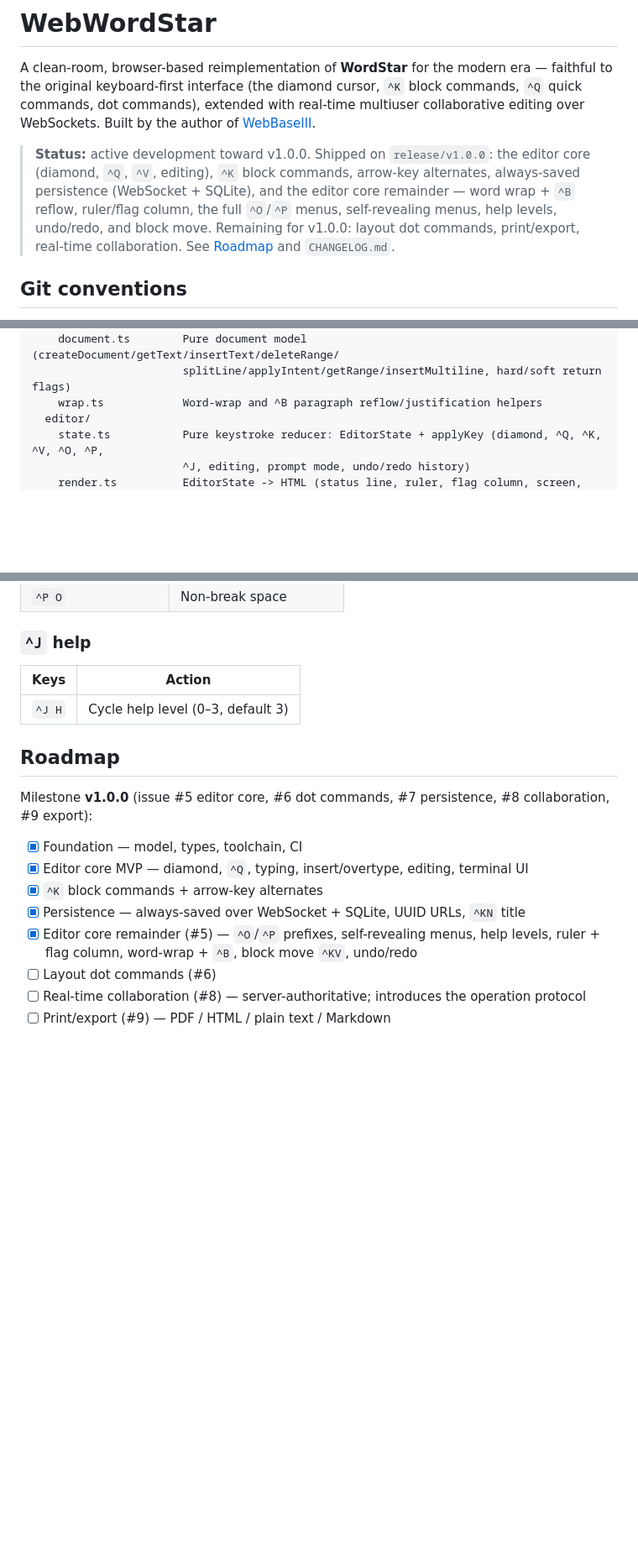
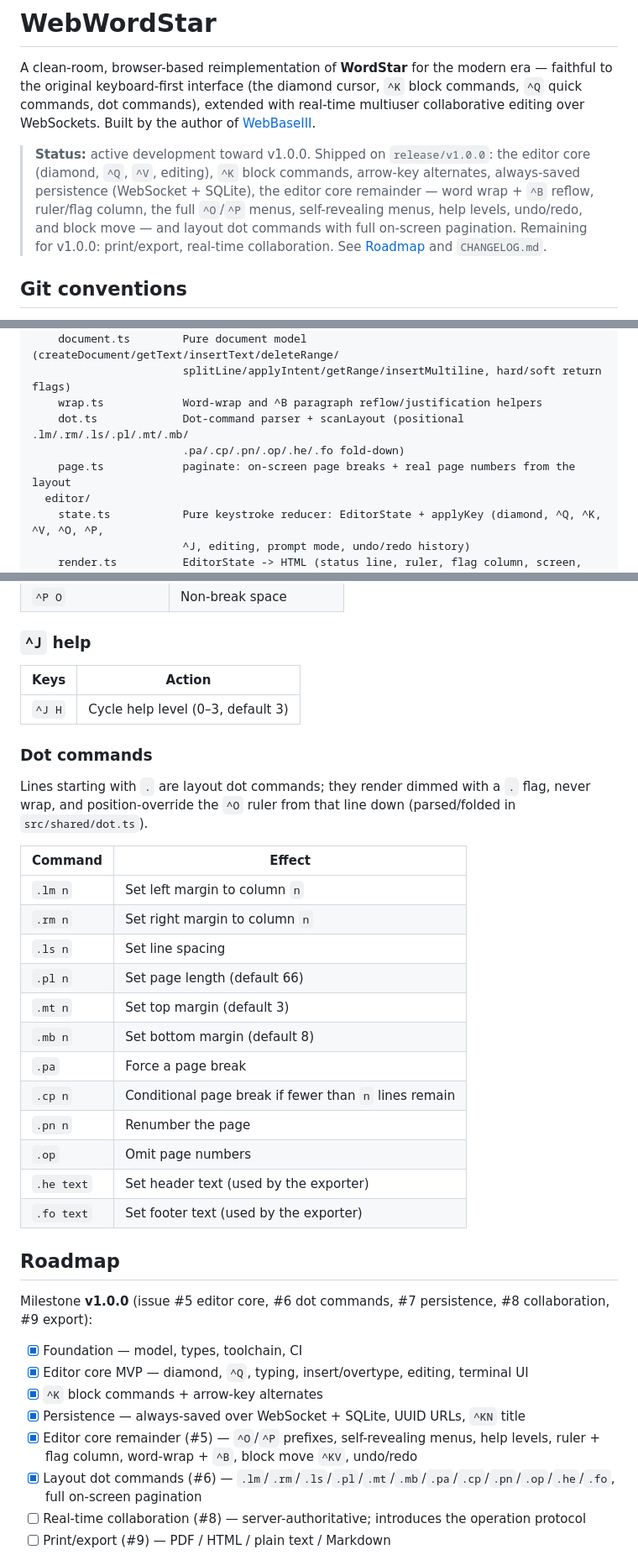
Before and after one commit to DDecoene/WebWordStar, a Markdown page: CLAUDE.md, 3 parts joined by grey strips. Shown: that part at 84% size. GitHub-like rendering; blank space fills up the shorter version.

```diff
--- a/CLAUDE.md
+++ b/CLAUDE.md
@@ -2,7 +2,7 @@
 
 A clean-room, browser-based reimplementation of **WordStar** for the modern era — faithful to the original keyboard-first interface (the diamond cursor, `^K` block commands, `^Q` quick commands, dot commands), extended with real-time multiuser collaborative editing over WebSockets. Built by the author of [WebBaseIII](https://github.com/DDecoene/WebBaseIII).
 
-> **Status:** active development toward v1.0.0. Shipped on `release/v1.0.0`: the editor core (diamond, `^Q`, `^V`, editing), `^K` block commands, arrow-key alternates, always-saved persistence (WebSocket + SQLite), and the editor core remainder — word wrap + `^B` reflow, ruler/flag column, the full `^O`/`^P` menus, self-revealing menus, help levels, undo/redo, and block move. Remaining for v1.0.0: layout dot commands, print/export, real-time collaboration. See [Roadmap](#roadmap) and `CHANGELOG.md`.
+> **Status:** active development toward v1.0.0. Shipped on `release/v1.0.0`: the editor core (diamond, `^Q`, `^V`, editing), `^K` block commands, arrow-key alternates, always-saved persistence (WebSocket + SQLite), the editor core remainder — word wrap + `^B` reflow, ruler/flag column, the full `^O`/`^P` menus, self-revealing menus, help levels, undo/redo, and block move — and layout dot commands with full on-screen pagination. Remaining for v1.0.0: print/export, real-time collaboration. See [Roadmap](#roadmap) and `CHANGELOG.md`.
 
 ## Git conventions
 
@@ -60,6 +60,9 @@ src/
     document.ts        Pure document model (createDocument/getText/insertText/deleteRange/
                        splitLine/applyIntent/getRange/insertMultiline, hard/soft return flags)
     wrap.ts            Word-wrap and ^B paragraph reflow/justification helpers
+    dot.ts             Dot-command parser + scanLayout (positional .lm/.rm/.ls/.pl/.mt/.mb/
+                       .pa/.cp/.pn/.op/.he/.fo fold-down)
+    page.ts            paginate: on-screen page breaks + real page numbers from the layout
   editor/
     state.ts           Pure keystroke reducer: EditorState + applyKey (diamond, ^Q, ^K, ^V, ^O, ^P,
                        ^J, editing, prompt mode, undo/redo history)
@@ -145,6 +148,24 @@ Bindings are `Ctrl`+letter (faithful to WordStar). Arrow keys are modern alterna
 |---|---|
 | `^J H` | Cycle help level (0–3, default 3) |
 
+### Dot commands
+Lines starting with `.` are layout dot commands; they render dimmed with a `.` flag, never wrap, and position-override the `^O` ruler from that line down (parsed/folded in `src/shared/dot.ts`).
+
+| Command | Effect |
+|---|---|
+| `.lm n` | Set left margin to column `n` |
+| `.rm n` | Set right margin to column `n` |
+| `.ls n` | Set line spacing |
+| `.pl n` | Set page length (default 66) |
+| `.mt n` | Set top margin (default 3) |
+| `.mb n` | Set bottom margin (default 8) |
+| `.pa` | Force a page break |
+| `.cp n` | Conditional page break if fewer than `n` lines remain |
+| `.pn n` | Renumber the page |
+| `.op` | Omit page numbers |
+| `.he text` | Set header text (used by the exporter) |
+| `.fo text` | Set footer text (used by the exporter) |
+
 ## Roadmap
 
 Milestone **v1.0.0** (issue #5 editor core, #6 dot commands, #7 persistence, #8 collaboration, #9 export):
@@ -154,7 +175,7 @@ Milestone **v1.0.0** (issue #5 editor core, #6 dot commands, #7 persistence, #8
 - [x] `^K` block commands + arrow-key alternates
 - [x] Persistence — always-saved over WebSocket + SQLite, UUID URLs, `^KN` title
 - [x] Editor core remainder (#5) — `^O`/`^P` prefixes, self-revealing menus, help levels, ruler + flag column, word-wrap + `^B`, block move `^KV`, undo/redo
-- [ ] Layout dot commands (#6)
+- [x] Layout dot commands (#6) — `.lm`/`.rm`/`.ls`/`.pl`/`.mt`/`.mb`/`.pa`/`.cp`/`.pn`/`.op`/`.he`/`.fo`, full on-screen pagination
 - [ ] Real-time collaboration (#8) — server-authoritative; introduces the operation protocol
 - [ ] Print/export (#9) — PDF / HTML / plain text / Markdown
 
```
Also changed, not shown: CHANGELOG.md (+12 -0 lines), README.md (+25 -3 lines), docs/screenshots/editor.png.
